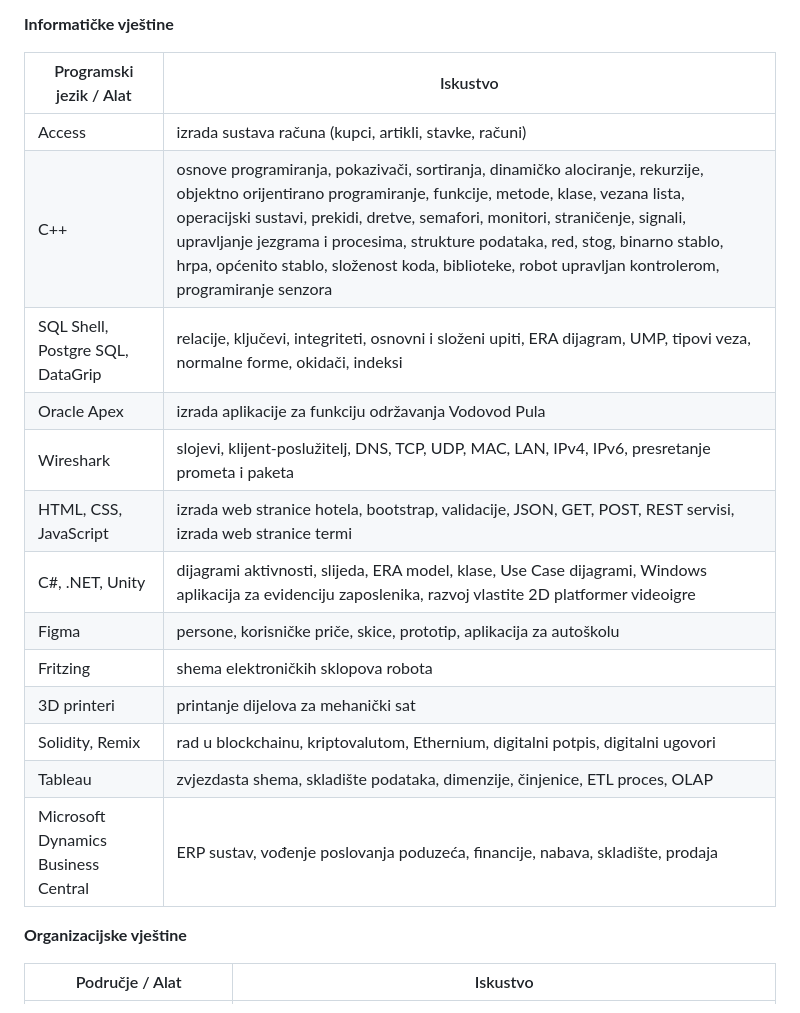
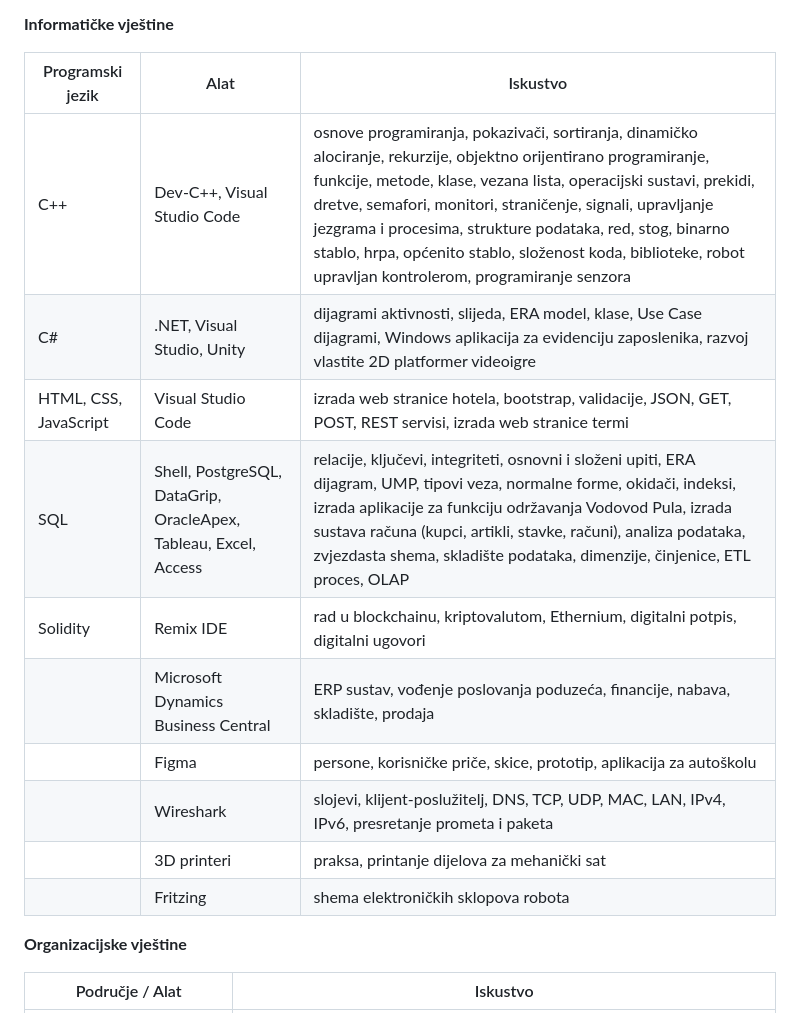
Before and after one commit to mzovic21/projekti, a Markdown page: README.md, the part around the change. GitHub-like rendering.

```diff
--- a/README.md
+++ b/README.md
@@ -3,21 +3,18 @@ U nastavku su navedene informatičke vještine, koje uključuju različite progr
 
 **Informatičke vještine**
 
-| Programski jezik / Alat  | Iskustvo |
-|--------------------------|----------|
-| Access | izrada sustava računa (kupci, artikli, stavke, računi) |
-| C++  | osnove programiranja, pokazivači, sortiranja, dinamičko alociranje, rekurzije, objektno orijentirano programiranje, funkcije, metode, klase, vezana lista, operacijski sustavi, prekidi, dretve, semafori, monitori, straničenje, signali, upravljanje jezgrama i procesima, strukture podataka, red, stog, binarno stablo, hrpa, općenito stablo, složenost koda, biblioteke, robot upravljan kontrolerom, programiranje senzora |
-| SQL Shell, Postgre SQL, DataGrip | relacije, ključevi, integriteti, osnovni i složeni upiti, ERA dijagram, UMP, tipovi veza, normalne forme, okidači, indeksi |
-| Oracle Apex | izrada aplikacije za funkciju održavanja Vodovod Pula |
-| Wireshark | slojevi, klijent-poslužitelj, DNS, TCP, UDP, MAC, LAN, IPv4, IPv6, presretanje prometa i paketa |
-| HTML, CSS, JavaScript | izrada web stranice hotela, bootstrap, validacije, JSON, GET, POST, REST servisi, izrada web stranice termi |
-| C#, .NET, Unity | dijagrami aktivnosti, slijeda, ERA model, klase, Use Case dijagrami, Windows aplikacija za evidenciju zaposlenika, razvoj vlastite 2D platformer videoigre |
-| Figma | persone, korisničke priče, skice, prototip, aplikacija za autoškolu |
-| Fritzing | shema elektroničkih sklopova robota |
-| 3D printeri | printanje dijelova za mehanički sat |
-| Solidity, Remix | rad u blockchainu, kriptovalutom, Ethernium, digitalni potpis, digitalni ugovori |
-| Tableau | zvjezdasta shema, skladište podataka, dimenzije, činjenice, ETL proces, OLAP |
-| Microsoft Dynamics Business Central | ERP sustav, vođenje poslovanja poduzeća, financije, nabava, skladište, prodaja |
+| Programski jezik | Alat | Iskustvo |
+|------------------|-------|----------|
+| C++  | Dev-C++, Visual Studio Code | osnove programiranja, pokazivači, sortiranja, dinamičko alociranje, rekurzije, objektno orijentirano programiranje, funkcije, metode, klase, vezana lista, operacijski sustavi, prekidi, dretve, semafori, monitori, straničenje, signali, upravljanje jezgrama i procesima, strukture podataka, red, stog, binarno stablo, hrpa, općenito stablo, složenost koda, biblioteke, robot upravljan kontrolerom, programiranje senzora |
+| C# | .NET, Visual Studio, Unity | dijagrami aktivnosti, slijeda, ERA model, klase, Use Case dijagrami, Windows aplikacija za evidenciju zaposlenika, razvoj vlastite 2D platformer videoigre |
+| HTML, CSS, JavaScript | Visual Studio Code | izrada web stranice hotela, bootstrap, validacije, JSON, GET, POST, REST servisi, izrada web stranice termi |
+| SQL | Shell, PostgreSQL, DataGrip, OracleApex, Tableau, Excel, Access | relacije, ključevi, integriteti, osnovni i složeni upiti, ERA dijagram, UMP, tipovi veza, normalne forme, okidači, indeksi, izrada aplikacije za funkciju održavanja Vodovod Pula, izrada sustava računa (kupci, artikli, stavke, računi), analiza podataka, zvjezdasta shema, skladište podataka, dimenzije, činjenice, ETL proces, OLAP |
+| Solidity | Remix IDE | rad u blockchainu, kriptovalutom, Ethernium, digitalni potpis, digitalni ugovori |
+| | Microsoft Dynamics Business Central | ERP sustav, vođenje poslovanja poduzeća, financije, nabava, skladište, prodaja |
+| | Figma | persone, korisničke priče, skice, prototip, aplikacija za autoškolu |
+| | Wireshark | slojevi, klijent-poslužitelj, DNS, TCP, UDP, MAC, LAN, IPv4, IPv6, presretanje prometa i paketa |
+| | 3D printeri | praksa, printanje dijelova za mehanički sat |
+| | Fritzing | shema elektroničkih sklopova robota |
 
 **Organizacijske vještine**
 
```
